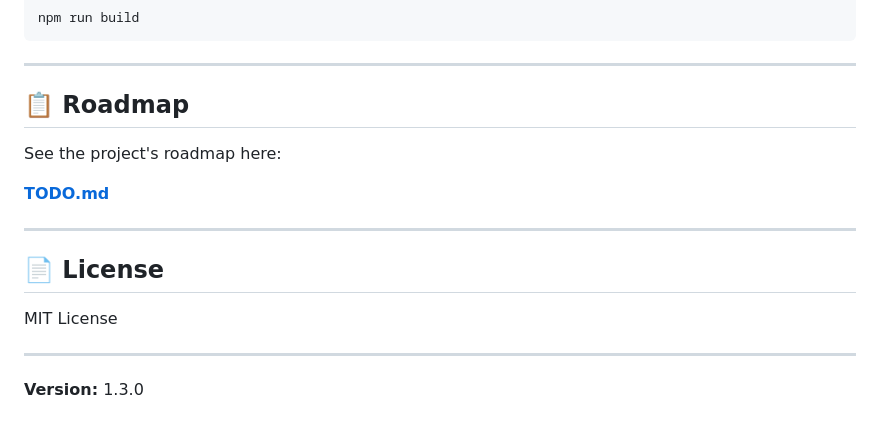
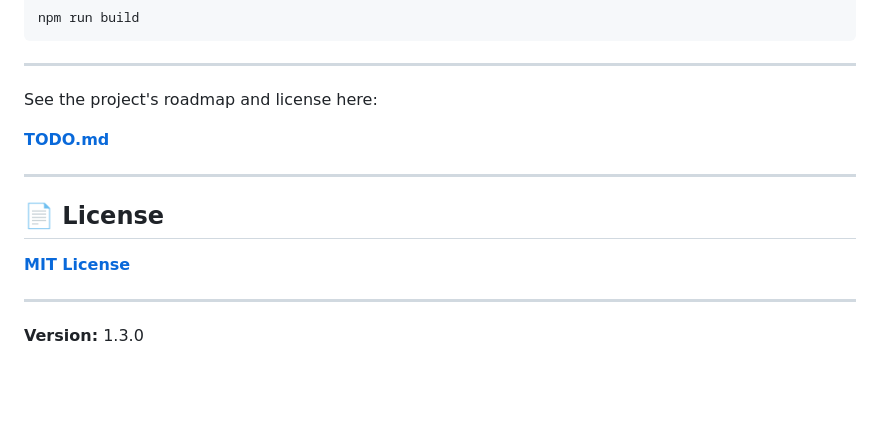
Before and after one commit to lorik440/Code.HP, a Markdown page: README.md, the part around one of its changes. GitHub-like rendering; blank space fills up the shorter version.

```diff
--- a/README.md
+++ b/README.md
@@ -141,9 +141,7 @@ npm run build
 
 ---
 
-## 📋 Roadmap
-
-See the project's roadmap here:
+See the project's roadmap and license here:
 
 **[TODO.md](TODO.md)**
 
@@ -151,7 +149,7 @@ See the project's roadmap here:
 
 ## 📄 License
 
-MIT License
+**[MIT License](LICENSE)**
 
 ---
 
```
Also changed, not shown: other parts of README.md (+4 -4 lines).
